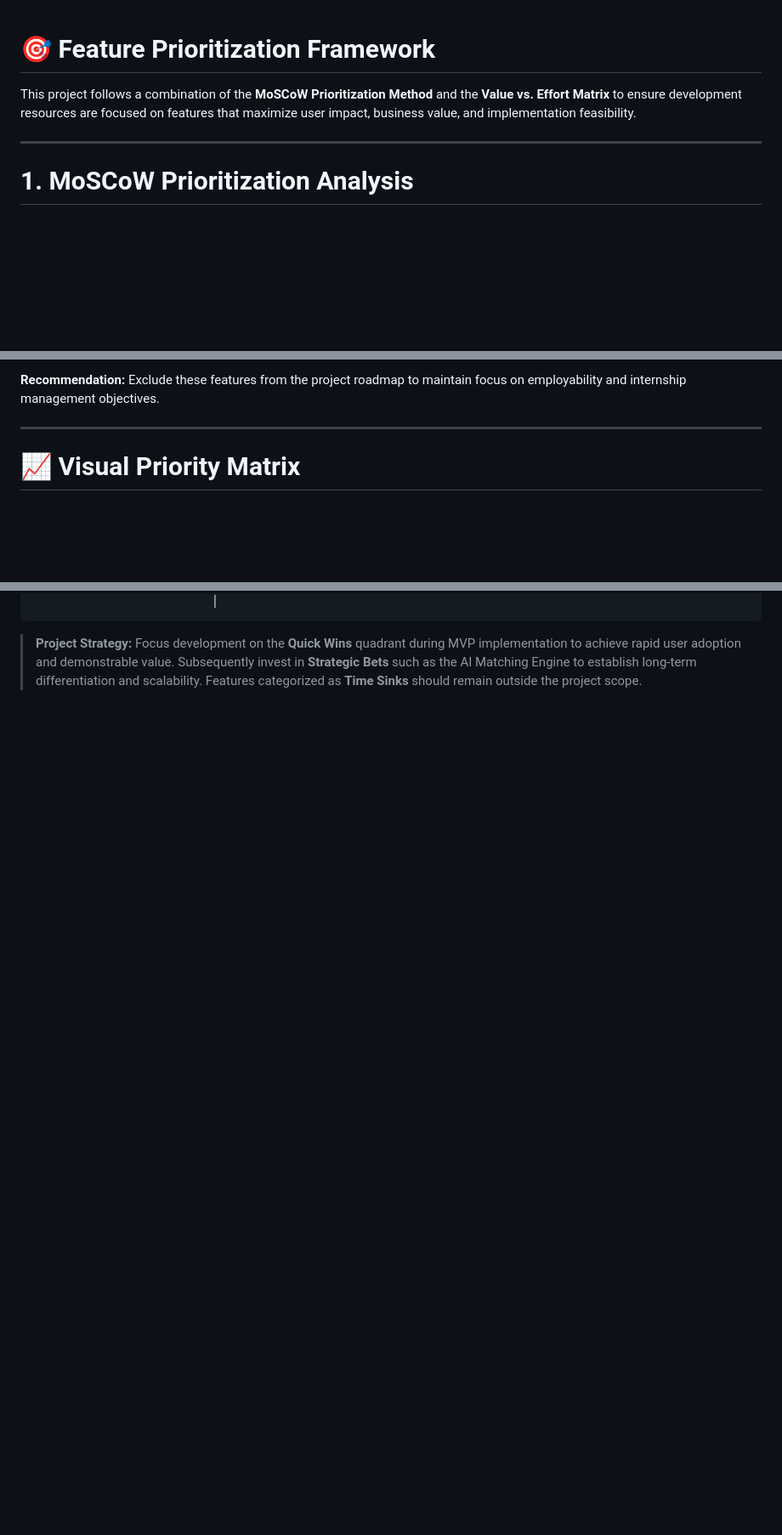
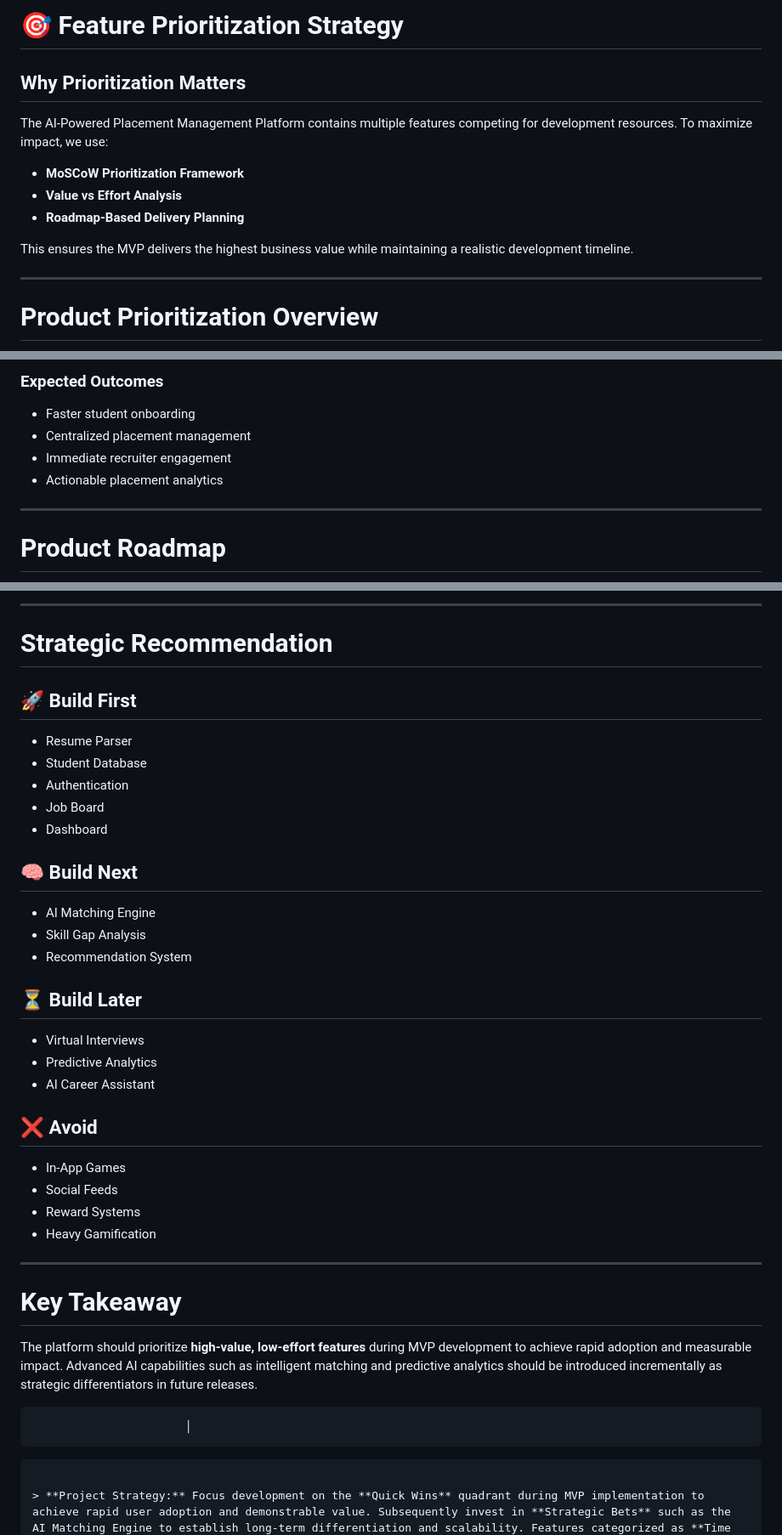
Before and after one commit to ArnavDogra/xebia-assignment-3-, a Markdown page: Feature_Prioritization.md, 3 parts joined by grey strips. Shown at 85% size. GitHub-like rendering; blank space fills up the shorter version.

````diff
--- a/Feature_Prioritization.md
+++ b/Feature_Prioritization.md
@@ -1,9 +1,16 @@
+# 🎯 Feature Prioritization Strategy
 
-# 🎯 Feature Prioritization Framework
+## Why Prioritization Matters
 
-This project follows a combination of the **MoSCoW Prioritization Method** and the **Value vs. Effort Matrix** to ensure development resources are focused on features that maximize user impact, business value, and implementation feasibility.
+The AI-Powered Placement Management Platform contains multiple features competing for development resources. To maximize impact, we use:
+
+* **MoSCoW Prioritization Framework**
+* **Value vs Effort Analysis**
+* **Roadmap-Based Delivery Planning**
+
+This ensures the MVP delivers the highest business value while maintaining a realistic development timeline.
 
 ---
 
-# 1. MoSCoW Prioritization Analysis
+# Product Prioritization Overview
 
@@ -102,7 +154,12 @@ These features consume significant development resources while providing limited
 
-**Recommendation:** Exclude these features from the project roadmap to maintain focus on employability and internship management objectives.
+### Expected Outcomes
+
+* Faster student onboarding
+* Centralized placement management
+* Immediate recruiter engagement
+* Actionable placement analytics
 
 ---
 
-# 📈 Visual Priority Matrix
+# Product Roadmap
 
@@ -130,3 +195,40 @@ These features consume significant development resources while providing limited
+---
+
+# Strategic Recommendation
+
+## 🚀 Build First
+
+* Resume Parser
+* Student Database
+* Authentication
+* Job Board
+* Dashboard
+
+## 🧠 Build Next
+
+* AI Matching Engine
+* Skill Gap Analysis
+* Recommendation System
+
+## ⏳ Build Later
+
+* Virtual Interviews
+* Predictive Analytics
+* AI Career Assistant
+
+## ❌ Avoid
+
+* In-App Games
+* Social Feeds
+* Reward Systems
+* Heavy Gamification
+
+---
+
+# Key Takeaway
+
+The platform should prioritize **high-value, low-effort features** during MVP development to achieve rapid adoption and measurable impact. Advanced AI capabilities such as intelligent matching and predictive analytics should be introduced incrementally as strategic differentiators in future releases.
+
                            │
 ```
 
````
Also changed, not shown: other parts of Feature_Prioritization.md (+132 -79 lines).
